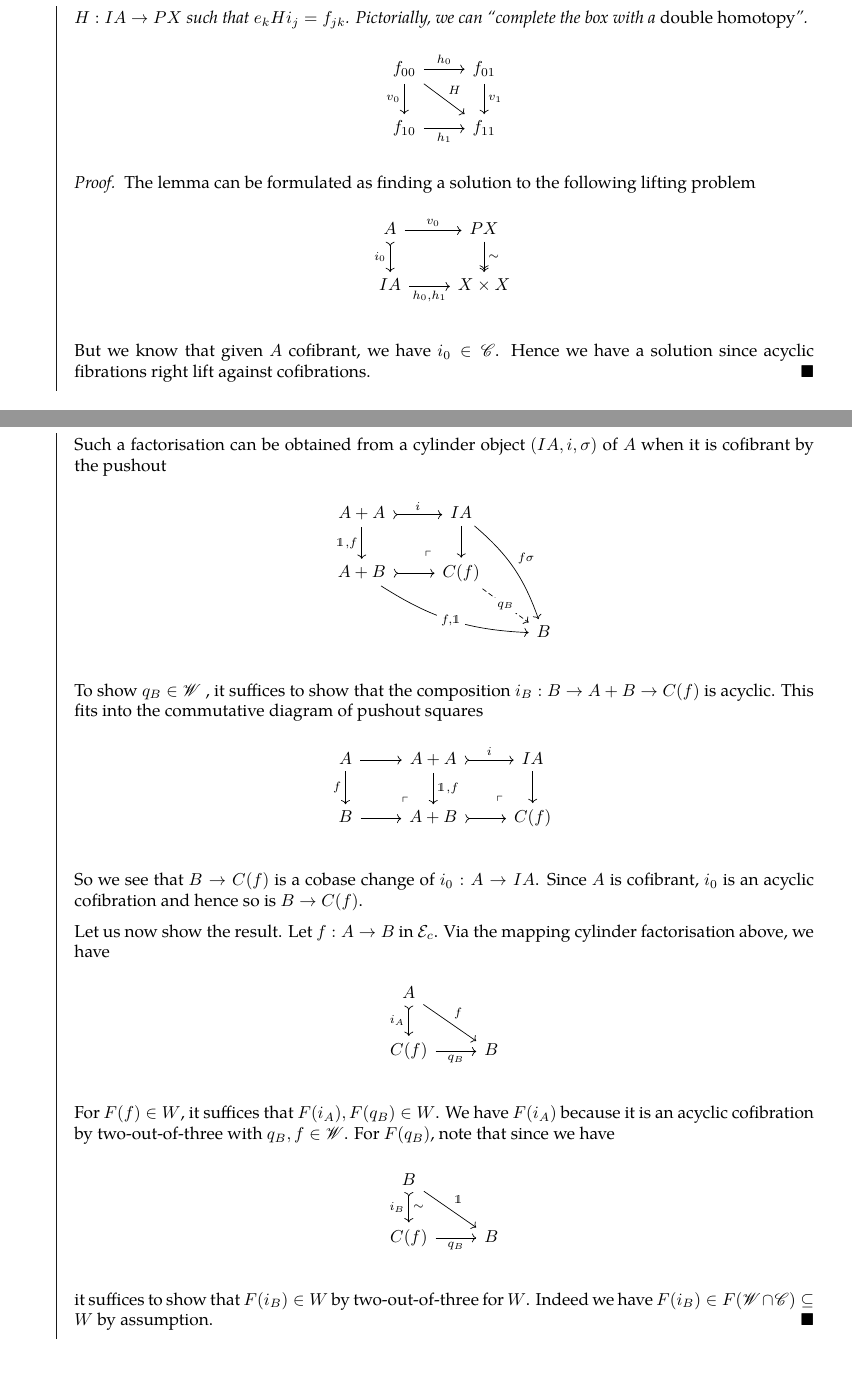
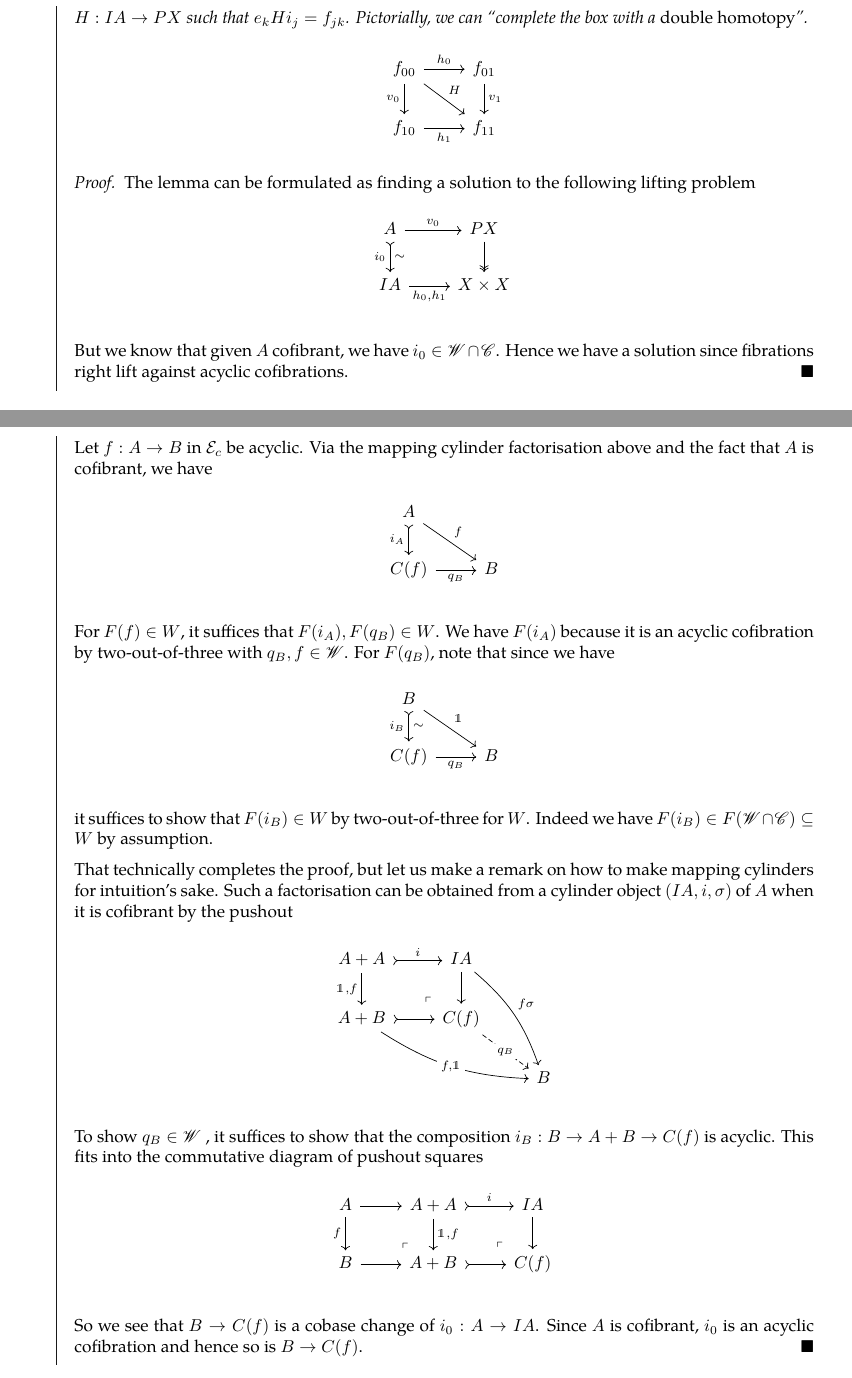
Before and after one commit to kl-i/Notes-on-Model-Categories, a LaTeX document (main.tex, which reads homotopy.tex): two parts of pages 11 and 12 of 16, joined at a grey line, cut so that both start at the same text. Compiled offline with pdfLaTeX.

Commit message:
Updated Ken Brown lemma.

```diff
--- a/homotopy.tex
+++ b/homotopy.tex
@@ -251,15 +251,15 @@
       \begin{cd}
         A & PX \\
         IA & {X \times X}
-        \arrow["{i_0}"', tail, from=1-1, to=2-1]
-        \arrow["\sim", two heads, from=1-2, to=2-2]
+        \arrow["{i_0}"', "\sim", tail, from=1-1, to=2-1]
+        \arrow[two heads, from=1-2, to=2-2]
         \arrow["{h_0 , h_1}"', from=2-1, to=2-2]
         \arrow["{v_0}", from=1-1, to=1-2]
       \end{cd}
       But we know that given $A$ cofibrant,
-      we have $i_0 \in \s{C}$.
-      Hence we have a solution since acyclic fibrations
-      right lift against cofibrations.
+      we have $i_0 \in \s{W} \cap \s{C}$.
+      Hence we have a solution since fibrations
+      right lift against acyclic cofibrations.
     \end{proof1}
   \end{lem}
   Now, given $A$ cofibrant and a left homotopy $h_1 : f \map{}{l} g$,
@@ -305,6 +305,35 @@
         \arrow[tail, from=1-1, to=2-1]
         \arrow["\sim"', from=2-1, to=2-2]
       \end{cd}
+      Let $f : A \to B$ in $\EE_c$ be acyclic.
+      Via the mapping cylinder factorisation above and
+      the fact that $A$ is cofibrant,
+      we have
+      \begin{cd}
+        A \\
+        {C(f)} & B
+        \arrow["f", from=1-1, to=2-2]
+        \arrow["{i_A}"', tail, from=1-1, to=2-1]
+        \arrow["{q_B}"', from=2-1, to=2-2]
+      \end{cd}
+      For $F(f) \in W$, it suffices that $F(i_A), F(q_B) \in W$.
+      We have $F(i_A)$ because it is an acyclic cofibration by
+      two-out-of-three with $q_B, f \in \s{W}$.
+      For $F(q_B)$, note that since we have
+      \begin{cd}
+        B \\
+        {C(f)} & B
+        \arrow["{\id{}}", from=1-1, to=2-2]
+        \arrow["{i_B}"', "{\sim}", tail, from=1-1, to=2-1]
+        \arrow["{q_B}"', from=2-1, to=2-2]
+      \end{cd}
+      it suffices to show that $F(i_B) \in W$
+      by two-out-of-three for $W$.
+      Indeed we have $F(i_B) \in F(\s{W} \cap \s{C}) \subs W$ by assumption.
+
+      That technically completes the proof,
+      but let us make a remark on how to make mapping cylinders
+      for intuition's sake.
       Such a factorisation can be obtained from
       a cylinder object $(IA , i , \si)$ of $A$ when it is cofibrant
       by the pushout
@@ -344,32 +373,6 @@
       $i_0 : A \to IA$.
       Since $A$ is cofibrant, $i_0$ is an acyclic cofibration
       and hence so is $B \to C(f)$.
-
-      Let us now show the result.
-      Let $f : A \to B$ in $\EE_c$.
-      Via the mapping cylinder factorisation above,
-      we have
-      \begin{cd}
-        A \\
-        {C(f)} & B
-        \arrow["f", from=1-1, to=2-2]
-        \arrow["{i_A}"', tail, from=1-1, to=2-1]
-        \arrow["{q_B}"', from=2-1, to=2-2]
-      \end{cd}
-      For $F(f) \in W$, it suffices that $F(i_A), F(q_B) \in W$.
-      We have $F(i_A)$ because it is an acyclic cofibration by
-      two-out-of-three with $q_B, f \in \s{W}$.
-      For $F(q_B)$, note that since we have
-      \begin{cd}
-        B \\
-        {C(f)} & B
-        \arrow["{\id{}}", from=1-1, to=2-2]
-        \arrow["{i_B}"', "{\sim}", tail, from=1-1, to=2-1]
-        \arrow["{q_B}"', from=2-1, to=2-2]
-      \end{cd}
-      it suffices to show that $F(i_B) \in W$
-      by two-out-of-three for $W$.
-      Indeed we have $F(i_B) \in F(\s{W} \cap \s{C}) \subs W$ by assumption.
     \end{proof1}
   \end{lem}
   We will use Yoneda's lemma to show $\EE_{fc} \to \pi\EE_{fc}$ inverts
```
Also changed, not shown: main.pdf.
